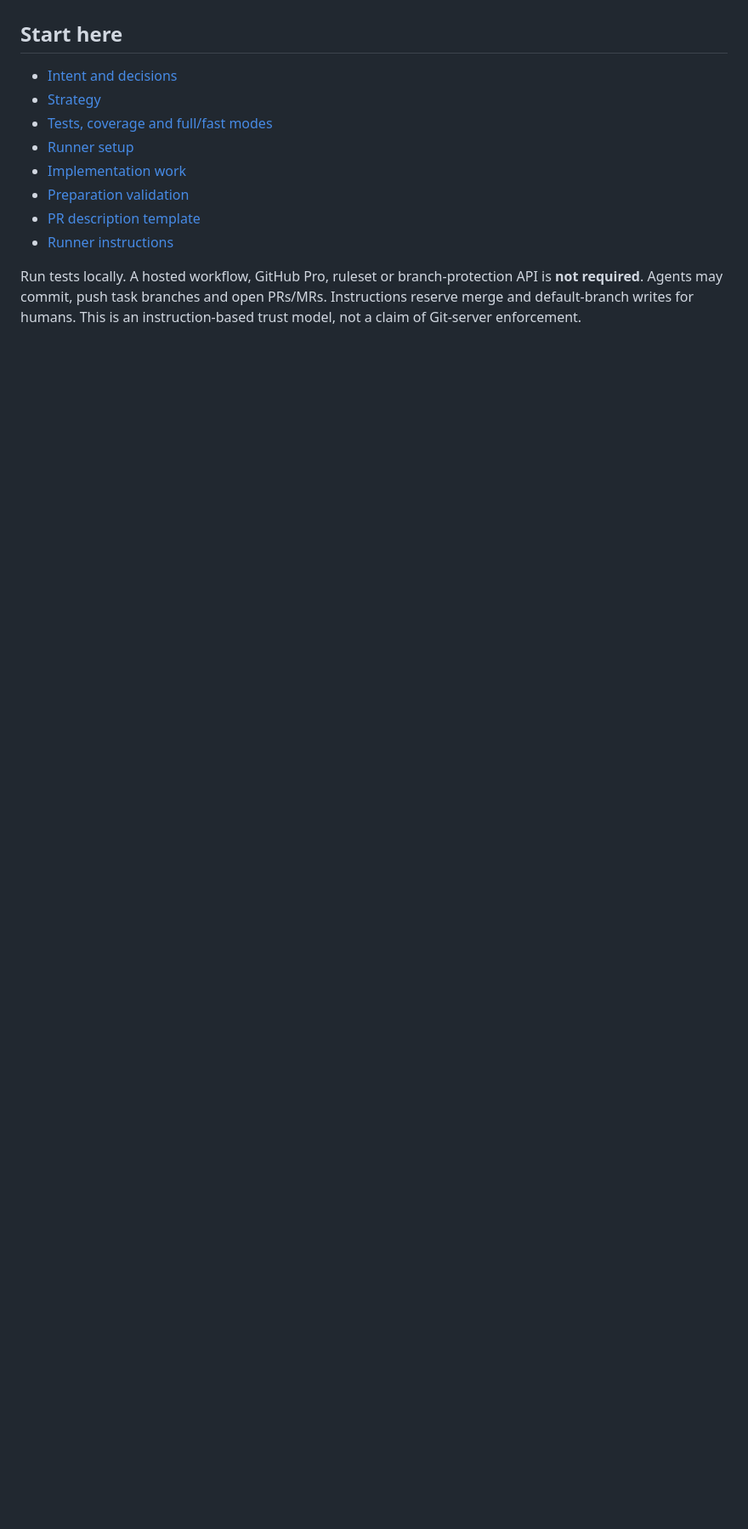
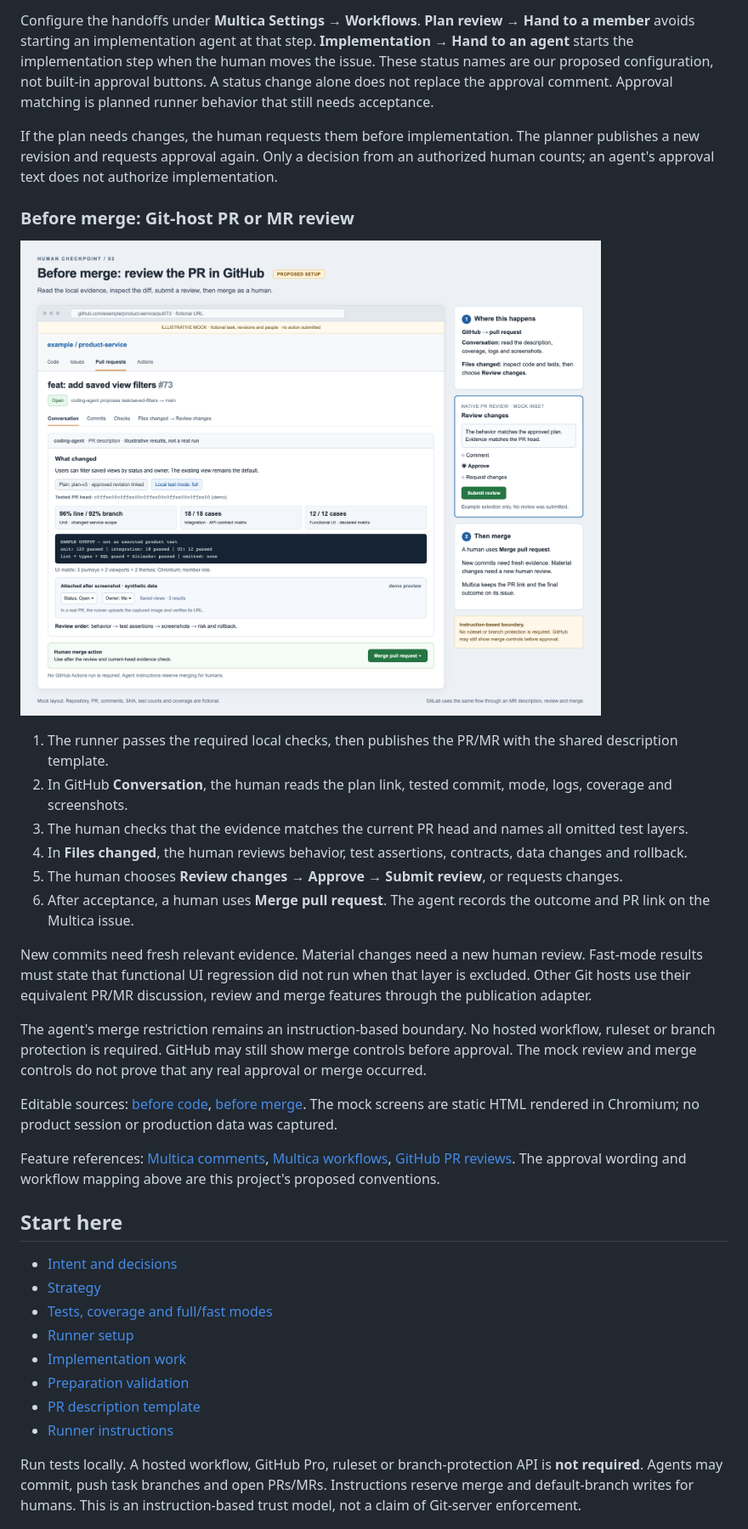
Before and after one commit to rhapsodixx/opinionated-multica, a Markdown page: README.md, the part around one of its changes. Shown at 85% size. Rendered like a GitHub page; pictures changed too: docs/checkpoints/before-merge.png (added); blank space fills up the shorter version.

Commit message:
docs: show human review checkpoints in Multica and GitHub

```diff
--- a/README.md
+++ b/README.md
@@ -72,3 +103,39 @@ Read the [strategy](docs/strategy.md) for the full workflow rules and human revi
+Configure the handoffs under **Multica Settings → Workflows**.
+**Plan review → Hand to a member** avoids starting an implementation agent at that step.
+**Implementation → Hand to an agent** starts the implementation step when the human moves the issue.
+These status names are our proposed configuration, not built-in approval buttons.
+A status change alone does not replace the approval comment. Approval matching is planned runner behavior that still needs acceptance.
+
+If the plan needs changes, the human requests them before implementation.
+The planner publishes a new revision and requests approval again.
+Only a decision from an authorized human counts; an agent's approval text does not authorize implementation.
+
+### Before merge: Git-host PR or MR review
+
+![Illustrative GitHub PR screen with local evidence, coverage, screenshot preview, review form and human merge action](docs/checkpoints/before-merge.png)
+
+1. The runner passes the required local checks, then publishes the PR/MR with the shared description template.
+2. In GitHub **Conversation**, the human reads the plan link, tested commit, mode, logs, coverage and screenshots.
+3. The human checks that the evidence matches the current PR head and names all omitted test layers.
+4. In **Files changed**, the human reviews behavior, test assertions, contracts, data changes and rollback.
+5. The human chooses **Review changes → Approve → Submit review**, or requests changes.
+6. After acceptance, a human uses **Merge pull request**. The agent records the outcome and PR link on the Multica issue.
+
+New commits need fresh relevant evidence. Material changes need a new human review.
+Fast-mode results must state that functional UI regression did not run when that layer is excluded.
+Other Git hosts use their equivalent PR/MR discussion, review and merge features through the publication adapter.
+
+The agent's merge restriction remains an instruction-based boundary.
+No hosted workflow, ruleset or branch protection is required. GitHub may still show merge controls before approval.
+The mock review and merge controls do not prove that any real approval or merge occurred.
+
+Editable sources: [before code](docs/checkpoints/before-code.html), [before merge](docs/checkpoints/before-merge.html).
+The mock screens are static HTML rendered in Chromium; no product session or production data was captured.
+
+Feature references: [Multica comments](https://multica.ai/docs/comments), [Multica workflows](https://multica.ai/docs/workflows),
+[GitHub PR reviews](https://docs.github.com/en/pull-requests/how-tos/review-pull-requests/reviewing-proposed-changes-in-a-pull-request).
+The approval wording and workflow mapping above are this project's proposed conventions.
+
 ## Start here
 
 - [Intent and decisions](INTENT.md)
```
Also changed, not shown: other parts of README.md (+31 -0 lines), docs/checkpoints/README.md (added, +19 -0 lines), docs/strategy.md (+4 -0 lines), docs/checkpoints/before-code.png (added), 2 other files.
